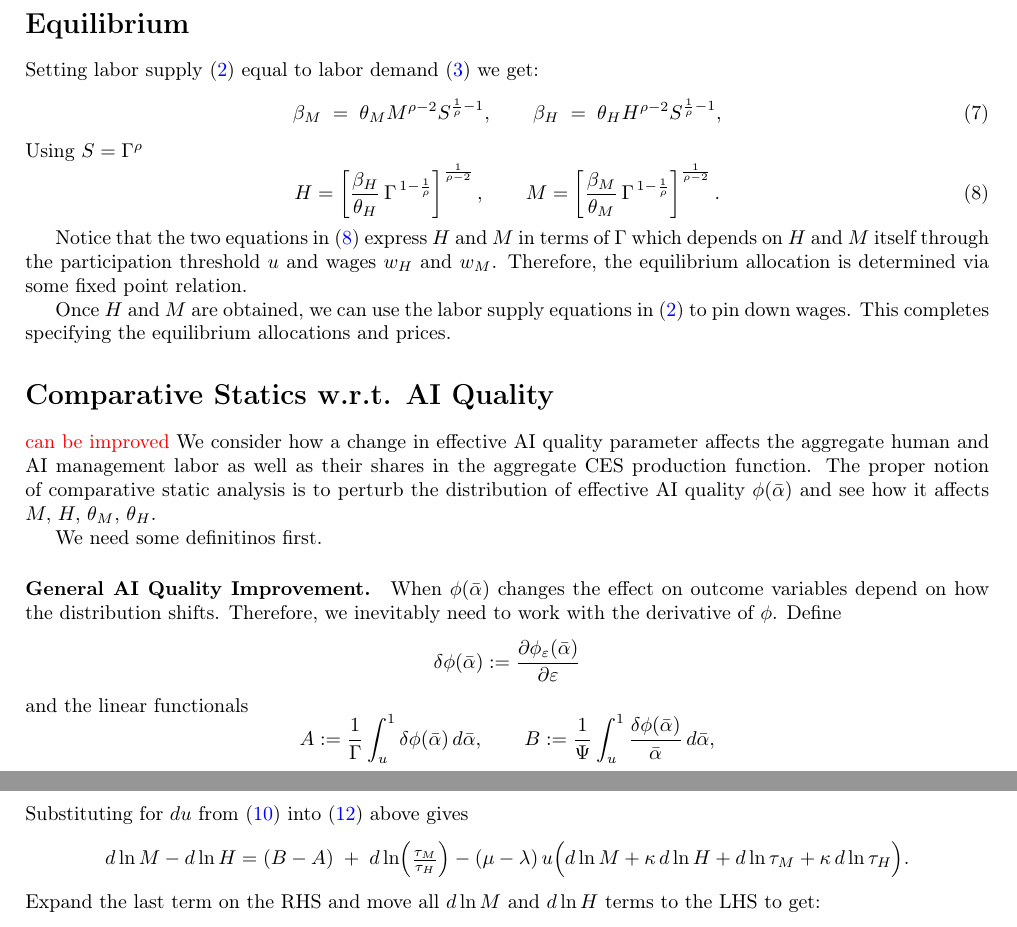
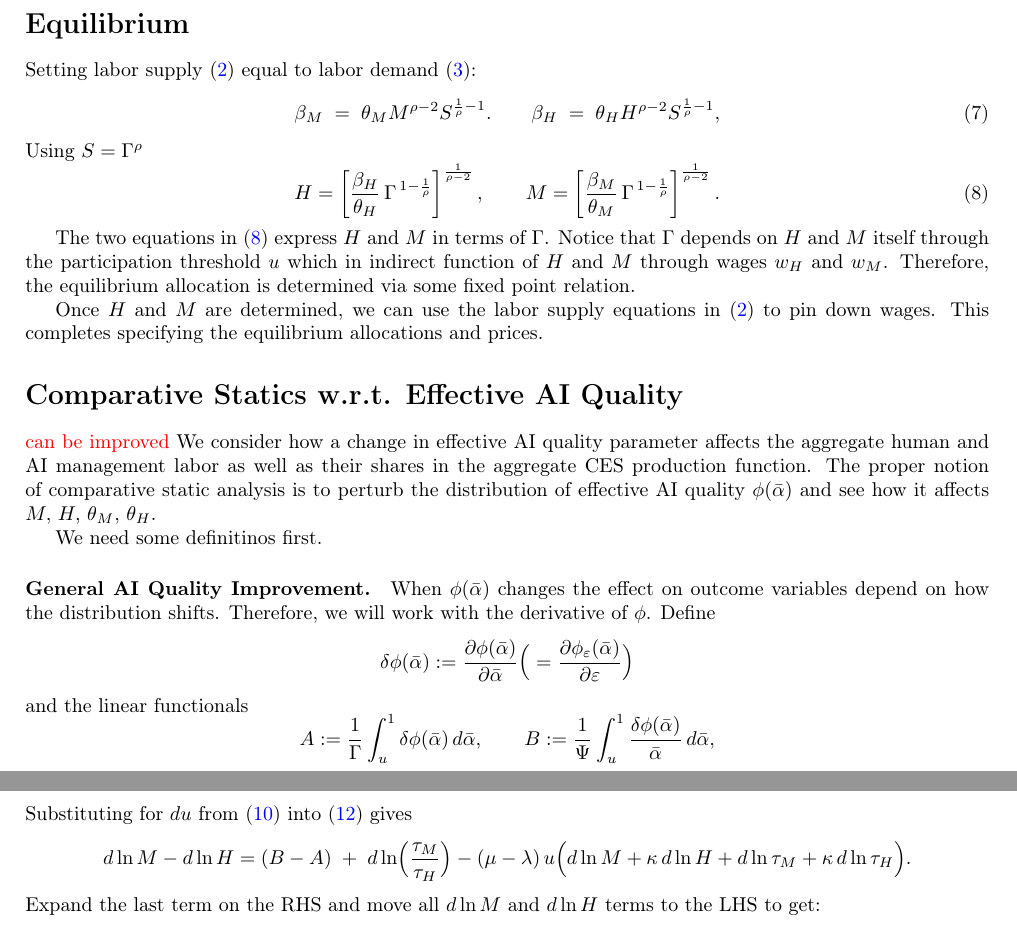
Before and after one commit to johnjosephhorton/rubin, a LaTeX document (writeup/lyx/GE_Sketch.tex): two parts of pages 2 and 3 of 5, joined at a grey line, cut so that both start at the same text. Compiled offline with pdfLaTeX.

Commit message:
Update GE_Sketch.tex

```diff
--- a/writeup/lyx/GE_Sketch.tex
+++ b/writeup/lyx/GE_Sketch.tex
@@ -152,9 +152,9 @@ X=\Gamma(u;\phi),\quad (\text{i.e.}\quad S=\Gamma(u;\phi)^{\rho}),
 \end{equation}
 
 \section*{Equilibrium}
-Setting labor supply \eqref{eq:labor_supply} equal to labor demand \eqref{eq:labor_demand} we get:
+Setting labor supply \eqref{eq:labor_supply} equal to labor demand \eqref{eq:labor_demand}:
 \begin{equation}
-\beta_M \;=\; \theta_M M^{\rho-2} S^{\frac{1}{\rho}-1},
+\beta_M \;=\; \theta_M M^{\rho-2} S^{\frac{1}{\rho}-1}.
 \qquad
 \beta_H \;=\; \theta_H H^{\rho-2} S^{\frac{1}{\rho}-1}, \label{eq:labor_demand_supply}
 \end{equation}
@@ -167,14 +167,15 @@ M
 = \left[ \frac{\beta_M}{\theta_M}\,\Gamma^{\,1-\frac{1}{\rho}} \right]^{\frac{1}{\rho-2}}. \label{eq:ge_allocations}
 \end{equation}
 
-Notice that the two equations in \eqref{eq:ge_allocations} express $H$ and $M$ in terms of $\Gamma$ which depends on $H$ and $M$ itself through the participation threshold $u$ and wages $w_H$ and $w_M$.
+The two equations in \eqref{eq:ge_allocations} express $H$ and $M$ in terms of $\Gamma$.
+Notice that $\Gamma$ depends on $H$ and $M$ itself through the participation threshold $u$ which in indirect function of $H$ and $M$ through wages $w_H$ and $w_M$.
 Therefore, the equilibrium allocation is determined via some fixed point relation.
 
-Once $H$ and $M$ are obtained, we can use the labor supply equations in \eqref{eq:labor_supply} to pin down wages.
+Once $H$ and $M$ are determined, we can use the labor supply equations in \eqref{eq:labor_supply} to pin down wages.
 This completes specifying the equilibrium allocations and prices.
 
 
-\section*{Comparative Statics w.r.t. AI Quality}
+\section*{Comparative Statics w.r.t. Effective AI Quality}
 
 \textcolor{red}{can be improved}
 We consider how a change in effective AI quality parameter affects the aggregate human and AI management labor as well as their shares in the aggregate CES production function.
@@ -185,10 +186,10 @@ We need some definitinos first.
 \paragraph{General AI Quality Improvement.}
 %Let $\{\phi_\varepsilon\}_\varepsilon$ be any differentiable family.
 When $\phi(\bar{\alpha})$ changes the effect on outcome variables depend on how the distribution shifts.
-Therefore, we inevitably need to work with the derivative of $\phi$.
+Therefore, we will work with the derivative of $\phi$.
 Define
 \[
-\delta\phi(\bar{\alpha}):= \frac{\partial \phi_\varepsilon(\bar{\alpha})}{\partial \varepsilon }
+\delta\phi(\bar{\alpha}):= \frac{\partial \phi(\bar{\alpha})}{\partial \bar{\alpha}} \Big(= \frac{\partial \phi_\varepsilon(\bar{\alpha})}{\partial \varepsilon} \Big)
 \]
 and the linear functionals
 \[
@@ -241,10 +242,10 @@ d\ln\!\Big(\frac{M}{H}\Big)
 &= d\ln\!\Big(\frac{\tau_M}{\tau_H}\Big)
 + (B-A) - (\mu-\lambda)\,du.\label{eq:ln_MH}
 \end{align}
-Substituting for $du$ from \eqref{eq:du} into \eqref{eq:ln_MH} above gives
+Substituting for $du$ from \eqref{eq:du} into \eqref{eq:ln_MH} gives
 \[
 d\ln M - d\ln H
-= (B-A) \;+\; d\ln\!\Big(\tfrac{\tau_M}{\tau_H}\Big) - (\mu-\lambda)\, u\Big(d\ln M + \kappa\,d\ln H + d\ln \tau_M + \kappa\,d\ln \tau_H\Big).
+= (B-A) \;+\; d\ln\!\Big(\frac{\tau_M}{\tau_H}\Big) - (\mu-\lambda)\, u\Big(d\ln M + \kappa\,d\ln H + d\ln \tau_M + \kappa\,d\ln \tau_H\Big).
 \]
 Expand the last term on the RHS and move all $d\ln M$ and $d\ln H$ terms to the LHS to get:
 \begin{equation}
```
Also changed, not shown: writeup/lyx/GE_Sketch.tex (2 more changed lines).
